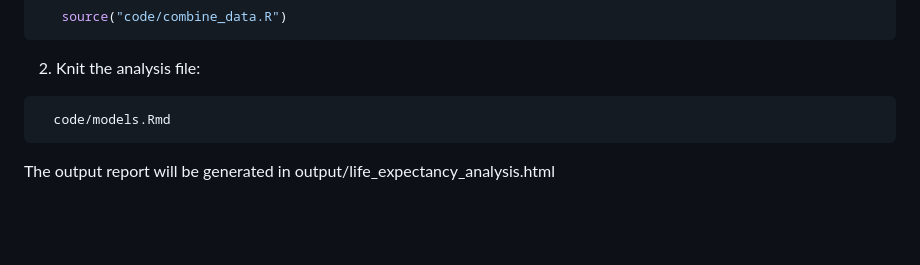
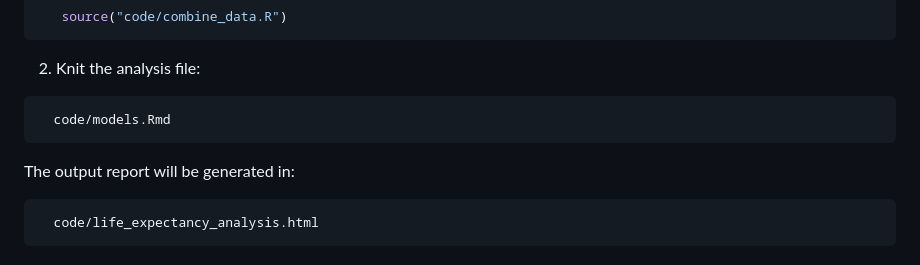
Before and after one commit to Vlad-Lee/life-expectancy-regression, a Markdown page: README.md, the part around the change. GitHub-like rendering; blank space fills up the shorter version.

````diff
--- a/README.md
+++ b/README.md
@@ -95,4 +95,7 @@ To reproduce the analysis:
 ```r
   code/models.Rmd
 ```
-The output report will be generated in output/life_expectancy_analysis.html
+The output report will be generated in:
+```r
+  code/life_expectancy_analysis.html
+```
````
